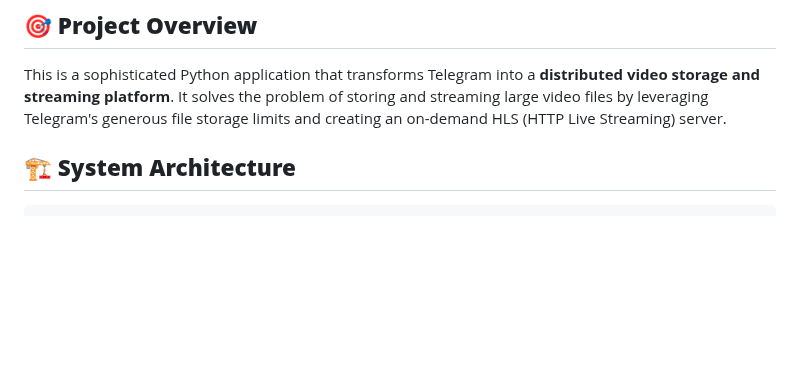
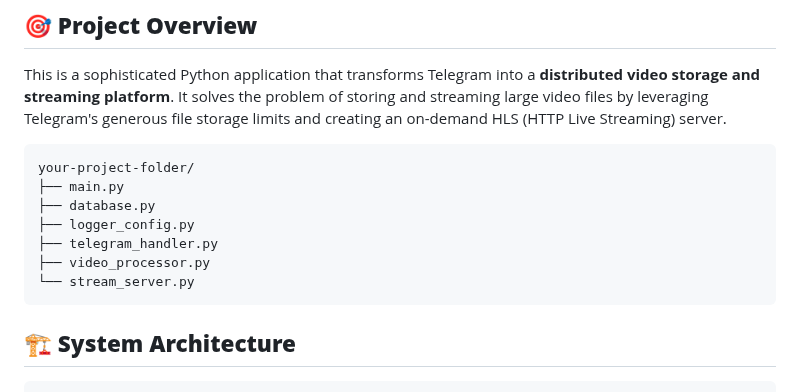
Before and after one commit to pirelike/Telegram-HLS-Streamer, a Markdown page: README.md, the part around the change. Rendered like a GitHub page; blank space fills up the shorter version.

```diff
--- a/README.md
+++ b/README.md
@@ -3,6 +3,14 @@
 ## 🎯 **Project Overview**
 
 This is a sophisticated Python application that transforms Telegram into a **distributed video storage and streaming platform**. It solves the problem of storing and streaming large video files by leveraging Telegram's generous file storage limits and creating an on-demand HLS (HTTP Live Streaming) server.
+
+    your-project-folder/
+    ├── main.py
+    ├── database.py
+    ├── logger_config.py
+    ├── telegram_handler.py
+    ├── video_processor.py
+    └── stream_server.py
 
 ## 🏗️ **System Architecture**
 
```
